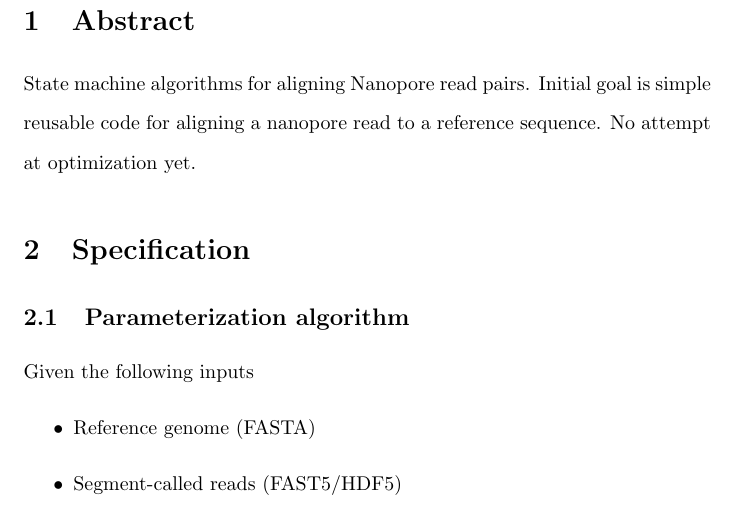
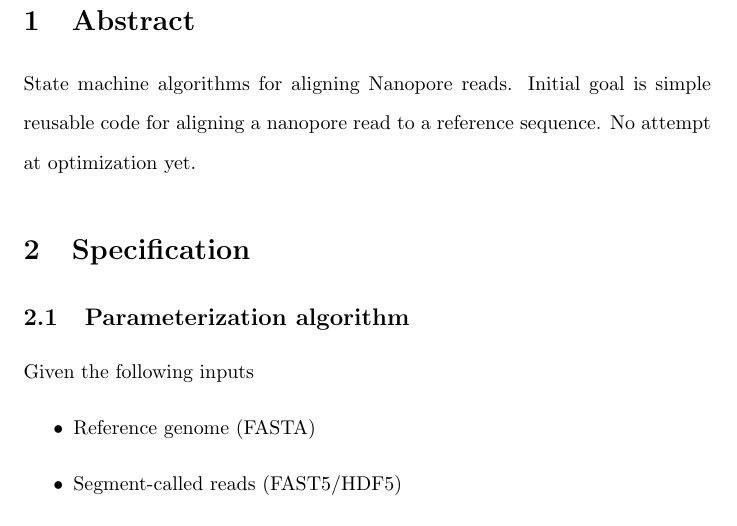
Before and after one commit to ihh/nanopair, a LaTeX document (paper.tex): part of page 2 of 6, cut so that both start at the same text. Compiled offline with pdfLaTeX; a missing bibliography style is replaced by a similar one.

Commit message:
scaled back ambition

```diff
--- a/paper.tex
+++ b/paper.tex
@@ -119,7 +119,7 @@ Ian Holmes$^{1,2,\ast}$
 % Please keep the abstract between 250 and 300 words
 %\newpage
 \section{Abstract}
-State machine algorithms for aligning Nanopore read pairs.
+State machine algorithms for aligning Nanopore reads.
 Initial goal is simple reusable code for aligning a nanopore read to a reference sequence.
 No attempt at optimization yet.
 
```
